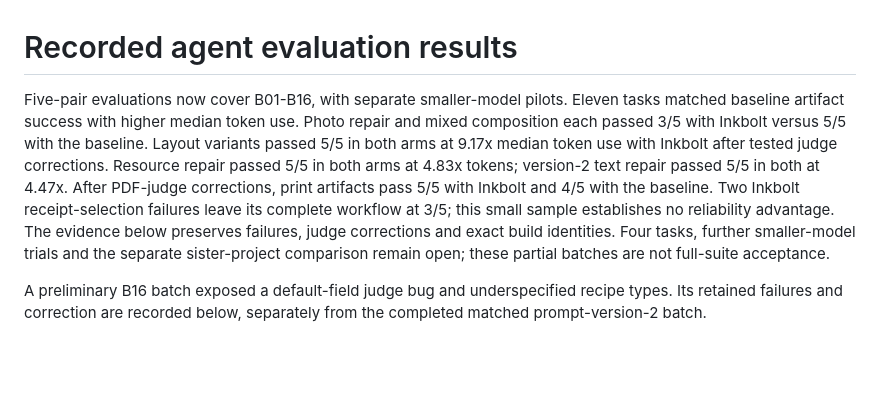
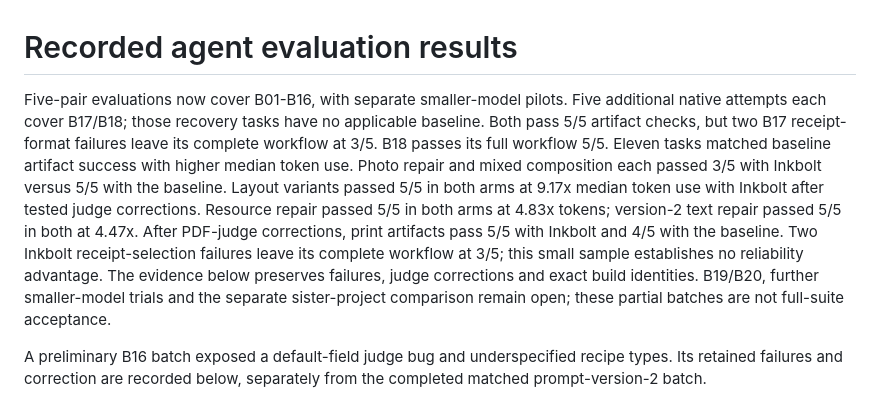
Before and after one commit to skulitom/Inkbolt, a Markdown page: docs/BENCHMARK_RESULTS.md, the part around one of its changes. GitHub-like rendering; blank space fills up the shorter version.

```diff
--- a/docs/BENCHMARK_RESULTS.md
+++ b/docs/BENCHMARK_RESULTS.md
@@ -1,6 +1,9 @@
 # Recorded agent evaluation results
 
 Five-pair evaluations now cover B01-B16, with separate smaller-model pilots.
+Five additional native attempts each cover B17/B18; those recovery tasks have no
+applicable baseline. Both pass 5/5 artifact checks, but two B17 receipt-format
+failures leave its complete workflow at 3/5. B18 passes its full workflow 5/5.
 Eleven tasks matched baseline artifact success with higher median token use.
 Photo repair and mixed composition each passed 3/5 with Inkbolt versus 5/5 with
 the baseline. Layout variants passed 5/5 in both arms at 9.17x median token use
@@ -10,7 +13,7 @@ After PDF-judge corrections, print artifacts pass 5/5 with
 Inkbolt and 4/5 with the baseline. Two Inkbolt receipt-selection failures leave
 its complete workflow at 3/5; this small sample establishes no reliability advantage.
 The evidence below preserves failures, judge corrections and exact build
-identities. Four tasks, further smaller-model trials and the separate
+identities. B19/B20, further smaller-model trials and the separate
 sister-project comparison remain open; these partial batches are not full-suite
 acceptance.
 
```
Also changed, not shown: other parts of docs/BENCHMARK_RESULTS.md (+73 -0 lines), FIX_PLAN.md (+1 -1 lines), docs/DEVELOPMENT_STATUS.md (+11 -1 lines).
